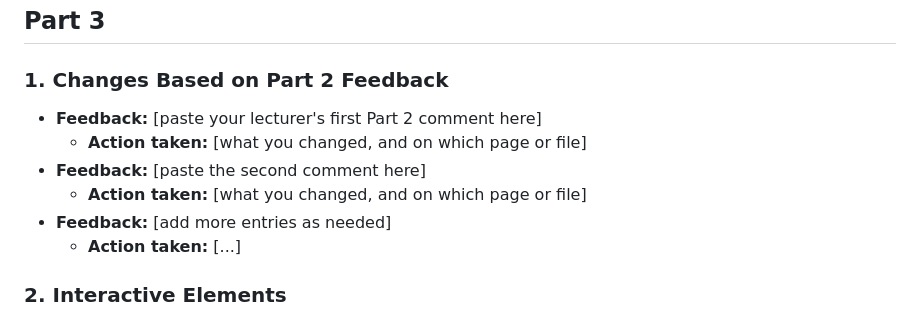
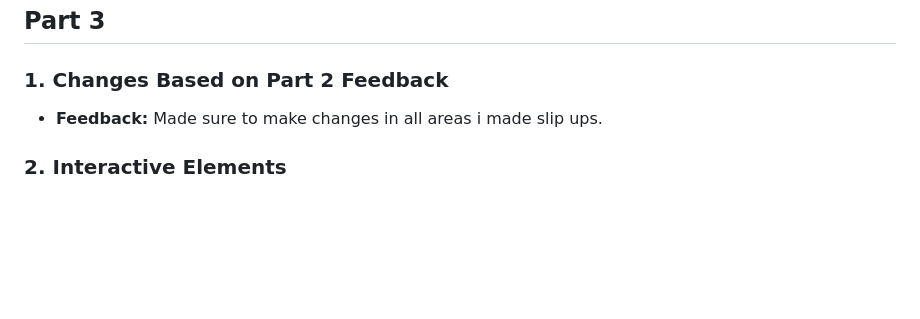
Before and after one commit to zm4kpsxr4q-hub/STELLAR-TATTOOS-WEB, a Markdown page: README.md, the part around the change. GitHub-like rendering; blank space fills up the shorter version.

```diff
--- a/README.md
+++ b/README.md
@@ -24,12 +24,8 @@ The website's main goal is to invite visitors, keeping them and resulting to boo
 
 ### 1. Changes Based on Part 2 Feedback
 
-- **Feedback:** [paste your lecturer's first Part 2 comment here]
-  - **Action taken:** [what you changed, and on which page or file]
-- **Feedback:** [paste the second comment here]
-  - **Action taken:** [what you changed, and on which page or file]
-- **Feedback:** [add more entries as needed]
-  - **Action taken:** [...]
+- **Feedback:**
+  Made sure to make changes in all areas i made slip ups.
 
 ### 2. Interactive Elements
 
```
